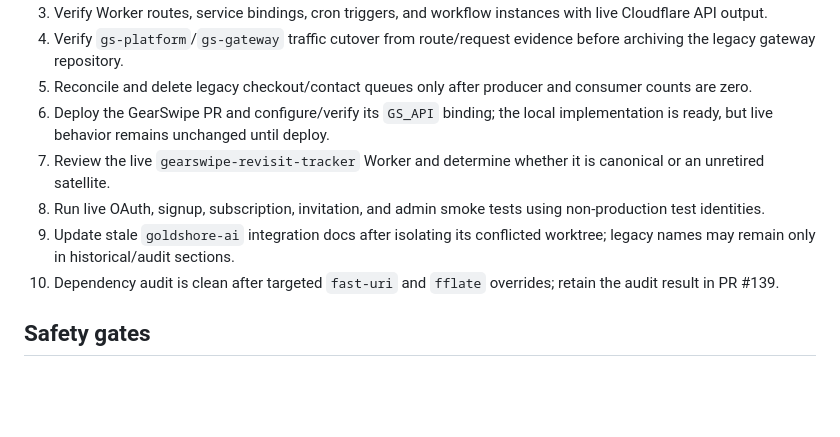
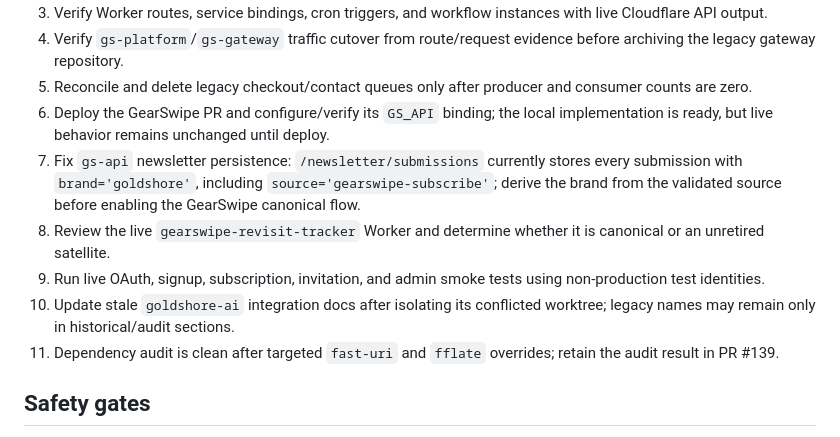
Before and after one commit to marzton/goldclaw, a Markdown page: docs/AUDIT-STATUS-2026-09-06.md, the part around the change. Rendered like a GitHub page; blank space fills up the shorter version.

Commit message:
record GearSwipe newsletter brand mismatch

```diff
--- a/docs/AUDIT-STATUS-2026-09-06.md
+++ b/docs/AUDIT-STATUS-2026-09-06.md
@@ -32,10 +32,14 @@
 5. Reconcile and delete legacy checkout/contact queues only after producer and consumer counts are zero.
 6. Deploy the GearSwipe PR and configure/verify its `GS_API` binding; the local
    implementation is ready, but live behavior remains unchanged until deploy.
-7. Review the live `gearswipe-revisit-tracker` Worker and determine whether it is canonical or an unretired satellite.
-8. Run live OAuth, signup, subscription, invitation, and admin smoke tests using non-production test identities.
-9. Update stale `goldshore-ai` integration docs after isolating its conflicted worktree; legacy names may remain only in historical/audit sections.
-10. Dependency audit is clean after targeted `fast-uri` and `fflate` overrides;
+7. Fix `gs-api` newsletter persistence: `/newsletter/submissions` currently
+   stores every submission with `brand='goldshore'`, including
+   `source='gearswipe-subscribe'`; derive the brand from the validated source
+   before enabling the GearSwipe canonical flow.
+8. Review the live `gearswipe-revisit-tracker` Worker and determine whether it is canonical or an unretired satellite.
+9. Run live OAuth, signup, subscription, invitation, and admin smoke tests using non-production test identities.
+10. Update stale `goldshore-ai` integration docs after isolating its conflicted worktree; legacy names may remain only in historical/audit sections.
+11. Dependency audit is clean after targeted `fast-uri` and `fflate` overrides;
     retain the audit result in PR #139.
 
 ## Safety gates
```
